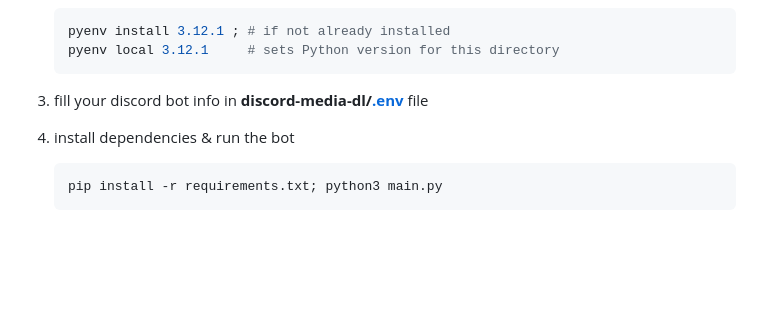
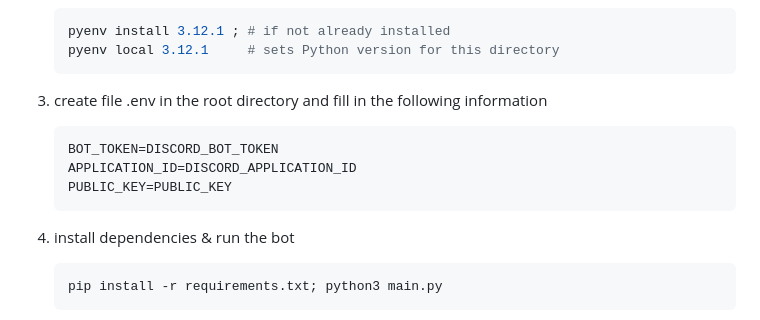
Before and after one commit to PhalisZequlard/discord-media-dl, a Markdown page: README.md, the part around the change. Rendered like a GitHub page; blank space fills up the shorter version.

Commit message:
📝 docs: improve .env setup guide

````diff
--- a/README.md
+++ b/README.md
@@ -79,7 +79,13 @@ discord-media-dl supports multiple media types, including video, audio, images,
     pyenv local 3.12.1     # sets Python version for this directory
     ```
 
-1. fill your discord bot info in **discord-media-dl/**[**.env**](.env) file
+1. create file .env in the root directory and fill in the following information
+
+    ``` .env
+    BOT_TOKEN=DISCORD_BOT_TOKEN
+    APPLICATION_ID=DISCORD_APPLICATION_ID
+    PUBLIC_KEY=PUBLIC_KEY
+    ```
 
 1. install dependencies & run the bot
 
````
